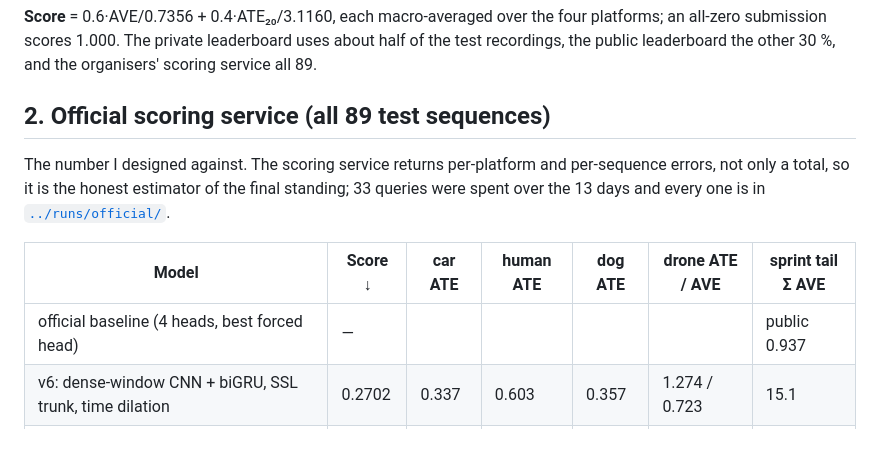
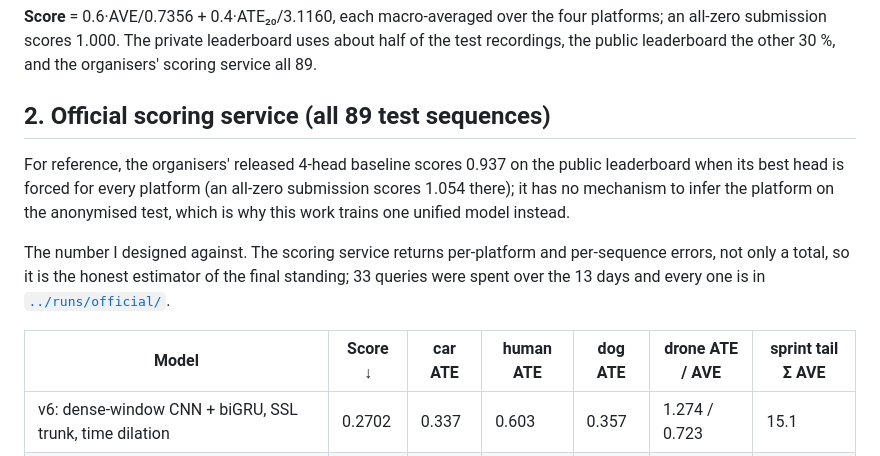
Before and after one commit to Jadiouo/tartanimu-unified-io, a Markdown page: docs/results.md, the part around the change. Drawn GitHub-style.

Commit message:
results: move the baseline note out of the table

```diff
--- a/docs/results.md
+++ b/docs/results.md
@@ -28,11 +28,12 @@ Full table: [`evidence/private_leaderboard.csv`](evidence/private_leaderboard.cs
 
 ## 2. Official scoring service (all 89 test sequences)
 
+For reference, the organisers' released 4-head baseline scores 0.937 on the public leaderboard when its best head is forced for every platform (an all-zero submission scores 1.054 there); it has no mechanism to infer the platform on the anonymised test, which is why this work trains one unified model instead.
+
 The number I designed against. The scoring service returns per-platform and per-sequence errors, not only a total, so it is the honest estimator of the final standing; 33 queries were spent over the 13 days and every one is in [`../runs/official/`](../runs/official/).
 
 | Model | Score ↓ | car ATE | human ATE | dog ATE | drone ATE / AVE | sprint tail Σ AVE |
 |---|---|---|---|---|---|---|
-| official baseline (4 heads, best forced head) | — | | | | | public 0.937 |
 | v6: dense-window CNN + biGRU, SSL trunk, time dilation | 0.2702 | 0.337 | 0.603 | 0.357 | 1.274 / 0.723 | 15.1 |
 | + S-fast (drag-consistent scaling of the racing family) | 0.2658 | 0.313 | 0.639 | 0.357 | 1.244 / 0.703 | 12.7 |
 | **+ learned inertial channels + gated recursion — delivered, `a3v20_s42`** | **0.2588** | 0.341 | 0.582 | 0.345 | 1.200 / 0.675 | 11.8 |
```
